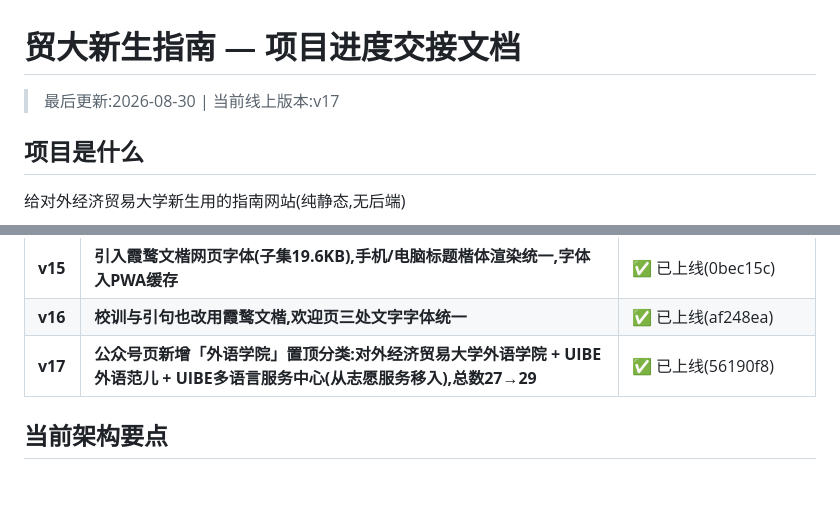
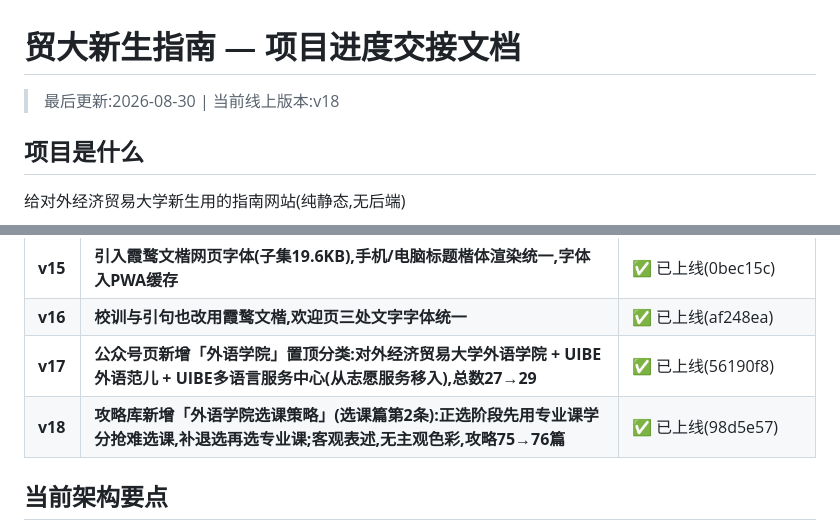
Before and after one commit to ximenaimrose82-arch/uibe-guide, a Markdown page: PROGRESS.md, 2 parts joined by grey strips. Rendered like a GitHub page; blank space fills up the shorter version.

Commit message:
v18记录: 外语学院选课策略上线

```diff
--- a/PROGRESS.md
+++ b/PROGRESS.md
@@ -1,6 +1,6 @@
 # 贸大新生指南 — 项目进度交接文档
 
-> 最后更新:2026-08-30 | 当前线上版本:v17
+> 最后更新:2026-08-30 | 当前线上版本:v18
 
 ## 项目是什么
 
@@ -22,6 +22,7 @@
 | **v15** | **引入霞鹜文楷网页字体(子集19.6KB),手机/电脑标题楷体渲染统一,字体入PWA缓存** | ✅ 已上线(0bec15c) |
 | **v16** | **校训与引句也改用霞鹜文楷,欢迎页三处文字字体统一** | ✅ 已上线(af248ea) |
 | **v17** | **公众号页新增「外语学院」置顶分类:对外经济贸易大学外语学院 + UIBE外语范儿 + UIBE多语言服务中心(从志愿服务移入),总数27→29** | ✅ 已上线(56190f8) |
+| **v18** | **攻略库新增「外语学院选课策略」(选课篇第2条):正选阶段先用专业课学分抢难选课,补退选再选专业课;客观表述,无主观色彩,攻略75→76篇** | ✅ 已上线(98d5e57) |
 
 ## 当前架构要点
 
```
